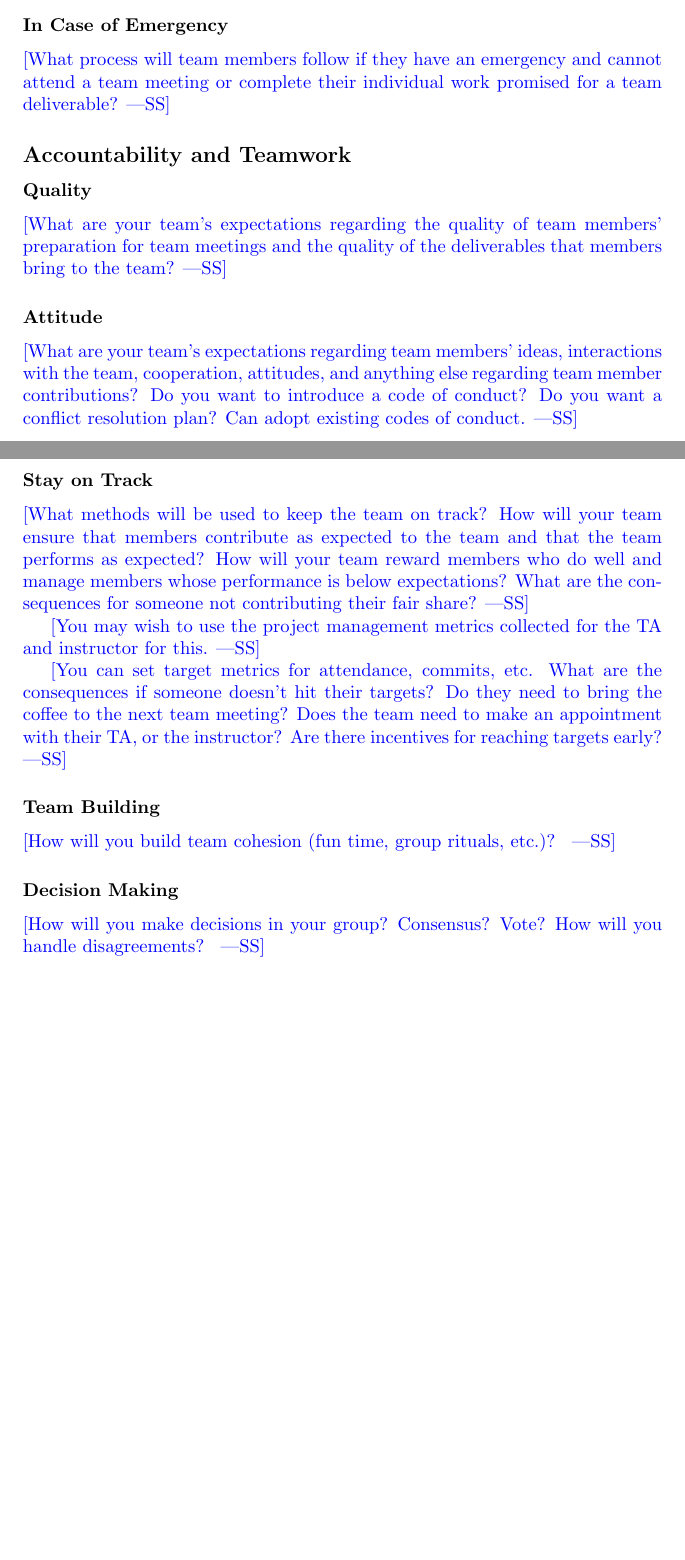
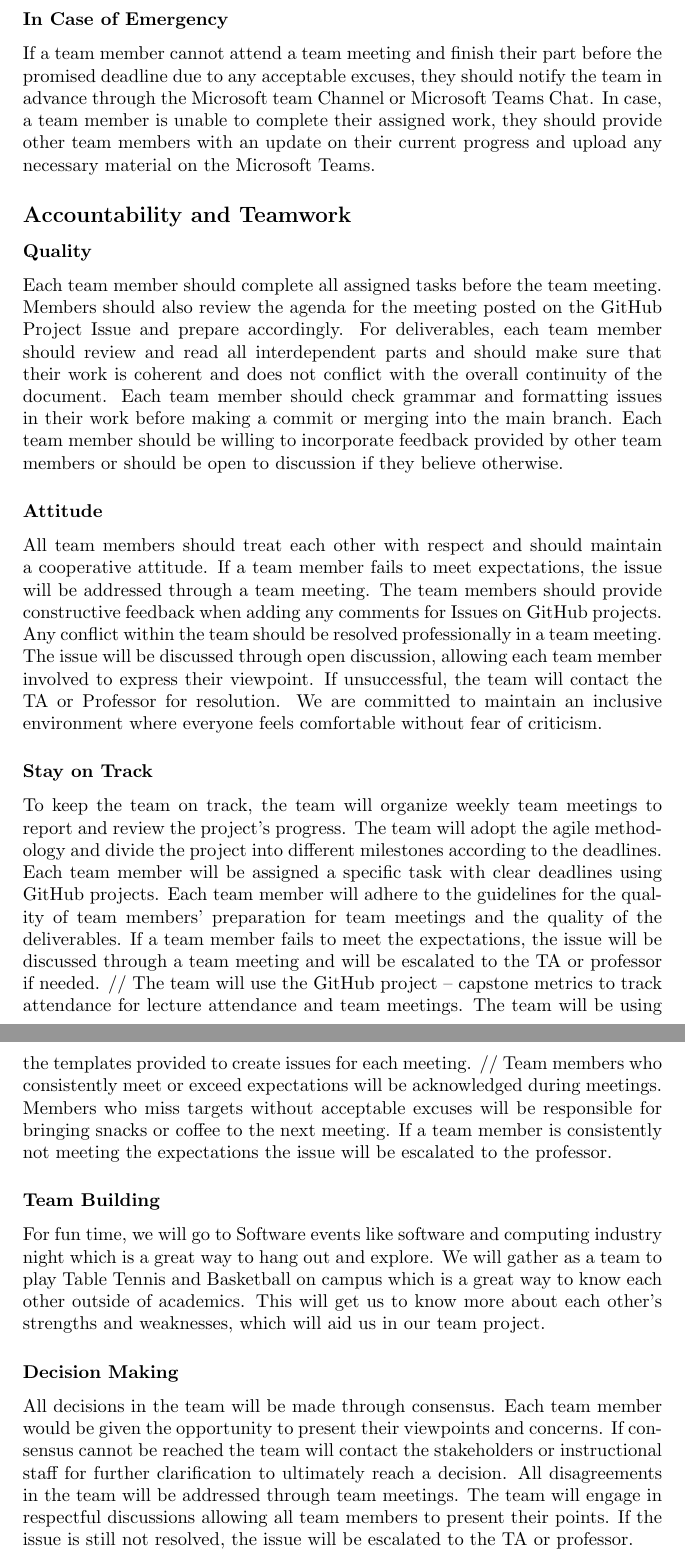
Before and after one commit to Inreet-Kaur/capstone, a LaTeX document (docs/DevelopmentPlan/DevelopmentPlan.tex): two parts of pages 11 and 12 of 12 before the commit and two parts of pages 12 and 13 of 13 after it, joined at a grey line, cut so that both start at the same text, the shorter picture padded with empty space. Compiled offline with pdfLaTeX.

Commit message:
Team charter added.

```diff
--- a/docs/DevelopmentPlan/DevelopmentPlan.tex
+++ b/docs/DevelopmentPlan/DevelopmentPlan.tex
@@ -287 +277,0 @@ CI/CD tools such as Jenkins will help ensure that the code is readable and optim
-\wss{What are your team's external goals for this project? These are not the
@@ -297 +292,0 @@ interviews, or to get an A+, etc.}
-\wss{What are your team's expectations regarding meeting attendance (being on
@@ -307,45 +316,46 @@ What types of excuses will not be considered acceptable?}
-\wss{What process will team members follow if they have an emergency and cannot
-attend a team meeting or complete their individual work promised for a team
-deliverable?}
+% \wss{What process will team members follow if they have an emergency and cannot
+% attend a team meeting or complete their individual work promised for a team
+% deliverable?}
+If a team member cannot attend a team meeting and finish their part before the promised deadline due to any acceptable excuses, they should notify the team in advance through the Microsoft team Channel or Microsoft Teams Chat. In case, a team member is unable to complete their assigned work, they should provide other team members with an update on their current progress and upload any necessary material on the Microsoft Teams.
 
 \subsection*{Accountability and Teamwork}
 
 \subsubsection*{Quality}
-
-\wss{What are your team's expectations regarding the quality
-of team members' preparation for team meetings and the quality of the
-deliverables that members bring to the team?}
+% \wss{What are your team's expectations regarding the quality
+% of team members' preparation for team meetings and the quality of the
+% deliverables that members bring to the team?}
+Each team member should complete all assigned tasks before the team meeting. Members should also review the agenda for the meeting posted on the GitHub Project Issue and prepare accordingly. For deliverables, each team member should review and read all interdependent parts and should make sure that their work is coherent and does not conflict with the overall continuity of the document. Each team member should check grammar and formatting issues in their work before making a commit or merging into the main branch. Each team member should be willing to incorporate feedback provided by other team members or should be open to discussion if they believe otherwise.
 
 \subsubsection*{Attitude}
-
-\wss{What are your team's expectations regarding team members' ideas,
-interactions with the team, cooperation, attitudes, and anything else regarding
-team member contributions?  Do you want to introduce a code of conduct?  Do you
-want a conflict resolution plan?  Can adopt existing codes of conduct.}
+% \wss{What are your team's expectations regarding team members' ideas,
+% interactions with the team, cooperation, attitudes, and anything else regarding
+% team member contributions?  Do you want to introduce a code of conduct?  Do you
+% want a conflict resolution plan?  Can adopt existing codes of conduct.}
+All team members should treat each other with respect and should maintain a cooperative attitude. If a team member fails to meet expectations, the issue will be addressed through a team meeting. The team members should provide constructive feedback when adding any comments for Issues on GitHub projects. Any conflict within the team should be resolved professionally in a team meeting. The issue will be discussed through open discussion, allowing each team member involved to express their viewpoint. If unsuccessful, the team will contact the TA or Professor for resolution. We are committed to maintain an inclusive environment where everyone feels comfortable without fear of criticism.
 
 \subsubsection*{Stay on Track}
-
-\wss{What methods will be used to keep the team on track? How will your team
-ensure that members contribute as expected to the team and that the team
-performs as expected? How will your team reward members who do well and manage
-members whose performance is below expectations?  What are the consequences for
-someone not contributing their fair share?}
-
-\wss{You may wish to use the project management metrics collected for the TA and
-instructor for this.}
-
-\wss{You can set target metrics for attendance, commits, etc.  What are the
-consequences if someone doesn't hit their targets?  Do they need to bring the
-coffee to the next team meeting?  Does the team need to make an appointment with
-their TA, or the instructor?  Are there incentives for reaching targets early?}
+% \wss{What methods will be used to keep the team on track? How will your team
+% ensure that members contribute as expected to the team and that the team
+% performs as expected? How will your team reward members who do well and manage
+% members whose performance is below expectations?  What are the consequences for
+% someone not contributing their fair share?}
+To keep the team on track, the team will organize weekly team meetings to report and review the project’s progress. The team will adopt the agile methodology and divide the project into different milestones according to the deadlines. Each team member will be assigned a specific task with clear deadlines using GitHub projects. Each team member will adhere to the guidelines for the quality of team members’ preparation for team meetings and the quality of the deliverables. If a team member fails to meet the expectations, the issue will be discussed through a team meeting and will be escalated to the TA or professor if needed. //
+% \wss{You may wish to use the project management metrics collected for the TA and
+% instructor for this.}
+The team will use the GitHub project – capstone metrics to track attendance for lecture attendance and team meetings. The team will be using the templates provided to create issues for each meeting. //
+% \wss{You can set target metrics for attendance, commits, etc.  What are the
+% consequences if someone doesn't hit their targets?  Do they need to bring the
+% coffee to the next team meeting?  Does the team need to make an appointment with
+% their TA, or the instructor?  Are there incentives for reaching targets early?}
+Team members who consistently meet or exceed expectations will be acknowledged during meetings. Members who miss targets without acceptable excuses will be responsible for bringing snacks or coffee to the next meeting. If a team member is consistently not meeting the expectations the issue will be escalated to the professor.
 
 \subsubsection*{Team Building}
-
-\wss{How will you build team cohesion (fun time, group rituals, etc.)? }
+% \wss{How will you build team cohesion (fun time, group rituals, etc.)? }
+For fun time, we will go to Software events like software and computing industry night which is a great way to hang out and explore. We will gather as a team to play Table Tennis and Basketball on campus which is a great way to know each other outside of academics. This will get us to know more about each other’s strengths and weaknesses, which will aid us in our team project.
 
 \subsubsection*{Decision Making}
-
-\wss{How will you make decisions in your group? Consensus?  Vote? How will you
-handle disagreements? }
+% \wss{How will you make decisions in your group? Consensus?  Vote? How will you
+% handle disagreements? }
+All decisions in the team will be made through consensus. Each team member would be given the opportunity to present their viewpoints and concerns. If consensus cannot be reached the team will contact the stakeholders or instructional staff for further clarification to ultimately reach a decision. All disagreements in the team will be addressed through team meetings. The team will engage in respectful discussions allowing all team members to present their points. If the issue is still not resolved, the issue will be escalated to the TA or professor.
 
 \end{document}
```
Also changed, not shown: docs/DevelopmentPlan/DevelopmentPlan.tex (55 more changed lines).
